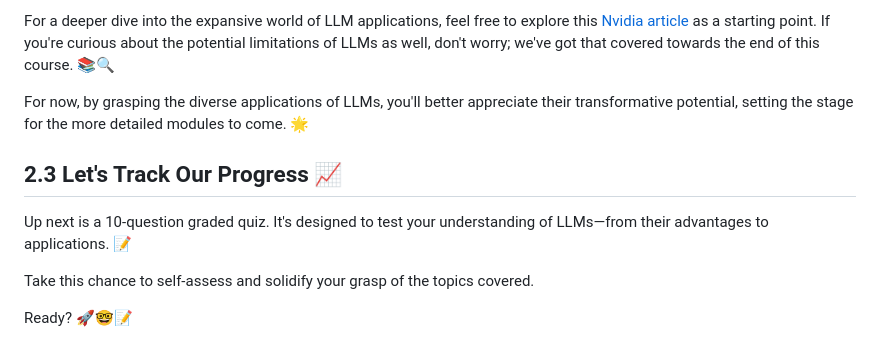
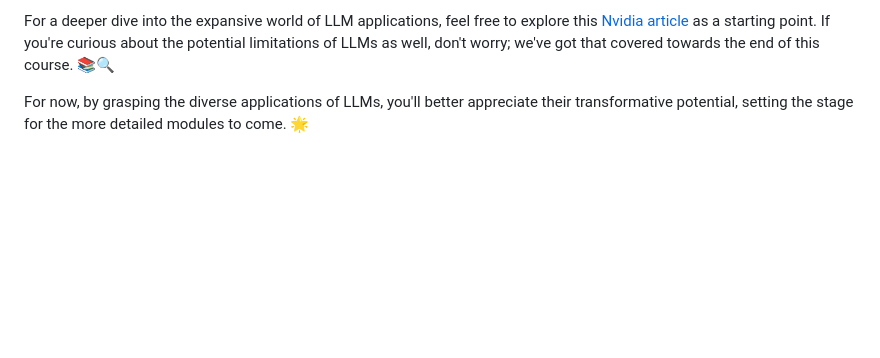
Before and after one commit to gtech-mulearn/Pathway-AI-Bootcamp, a Markdown page: Basic Of LLM Part-2.md, the part around the change. Rendered like a GitHub page; blank space fills up the shorter version.

```diff
--- a/Basic Of LLM Part-2.md
+++ b/Basic Of LLM Part-2.md
@@ -33,11 +33,3 @@ These advantages enable LLMs to be employed in a wide range of practical applica
 For a deeper dive into the expansive world of LLM applications, feel free to explore this [Nvidia article](link_to_article) as a starting point. If you're curious about the potential limitations of LLMs as well, don't worry; we've got that covered towards the end of this course. 📚🔍
 
 For now, by grasping the diverse applications of LLMs, you'll better appreciate their transformative potential, setting the stage for the more detailed modules to come. 🌟
-
-## 2.3 Let's Track Our Progress 📈
-
-Up next is a 10-question graded quiz. It's designed to test your understanding of LLMs—from their advantages to applications. 📝
-
-Take this chance to self-assess and solidify your grasp of the topics covered.
-
-Ready? 🚀🤓📝
```
